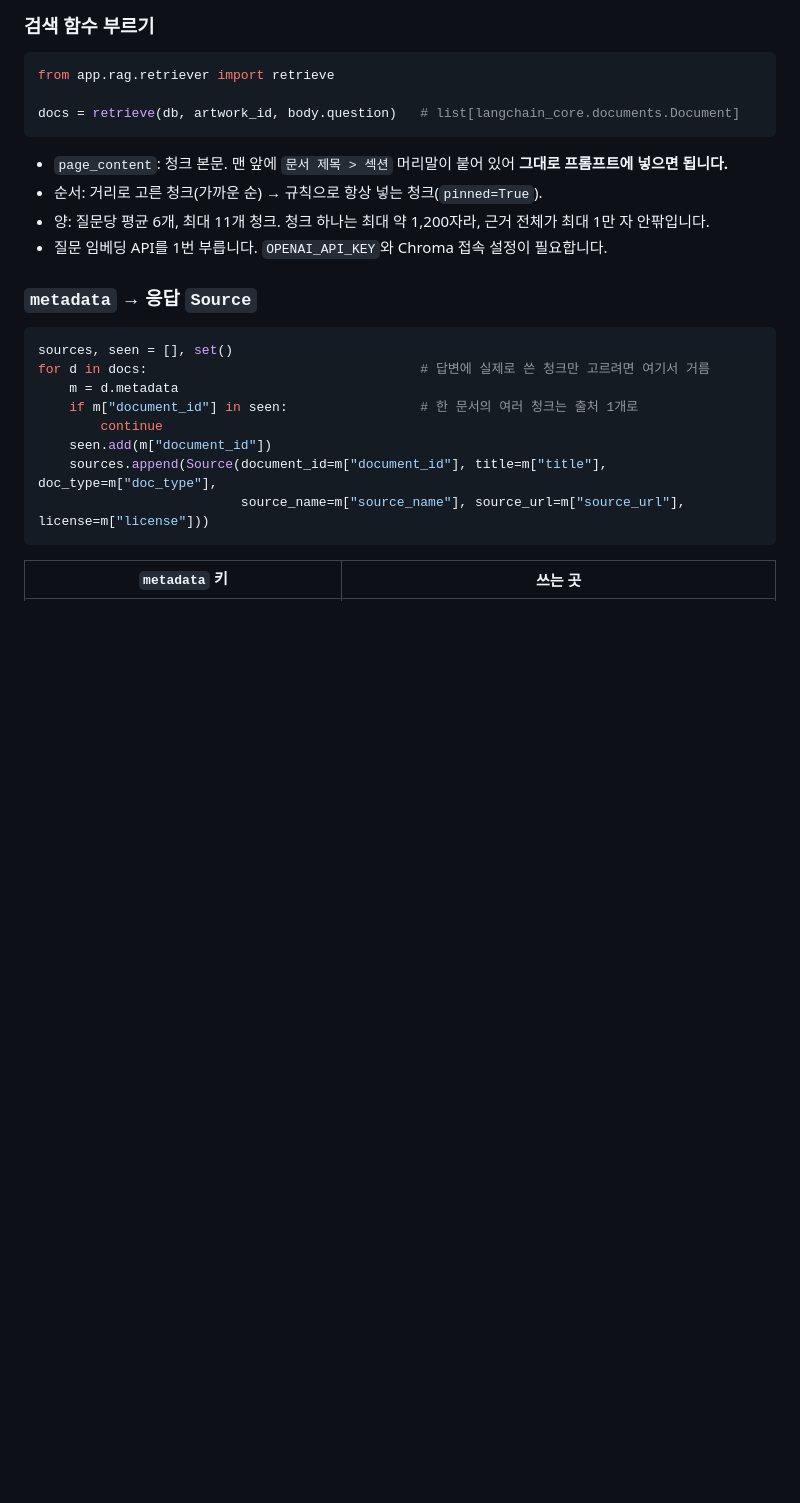
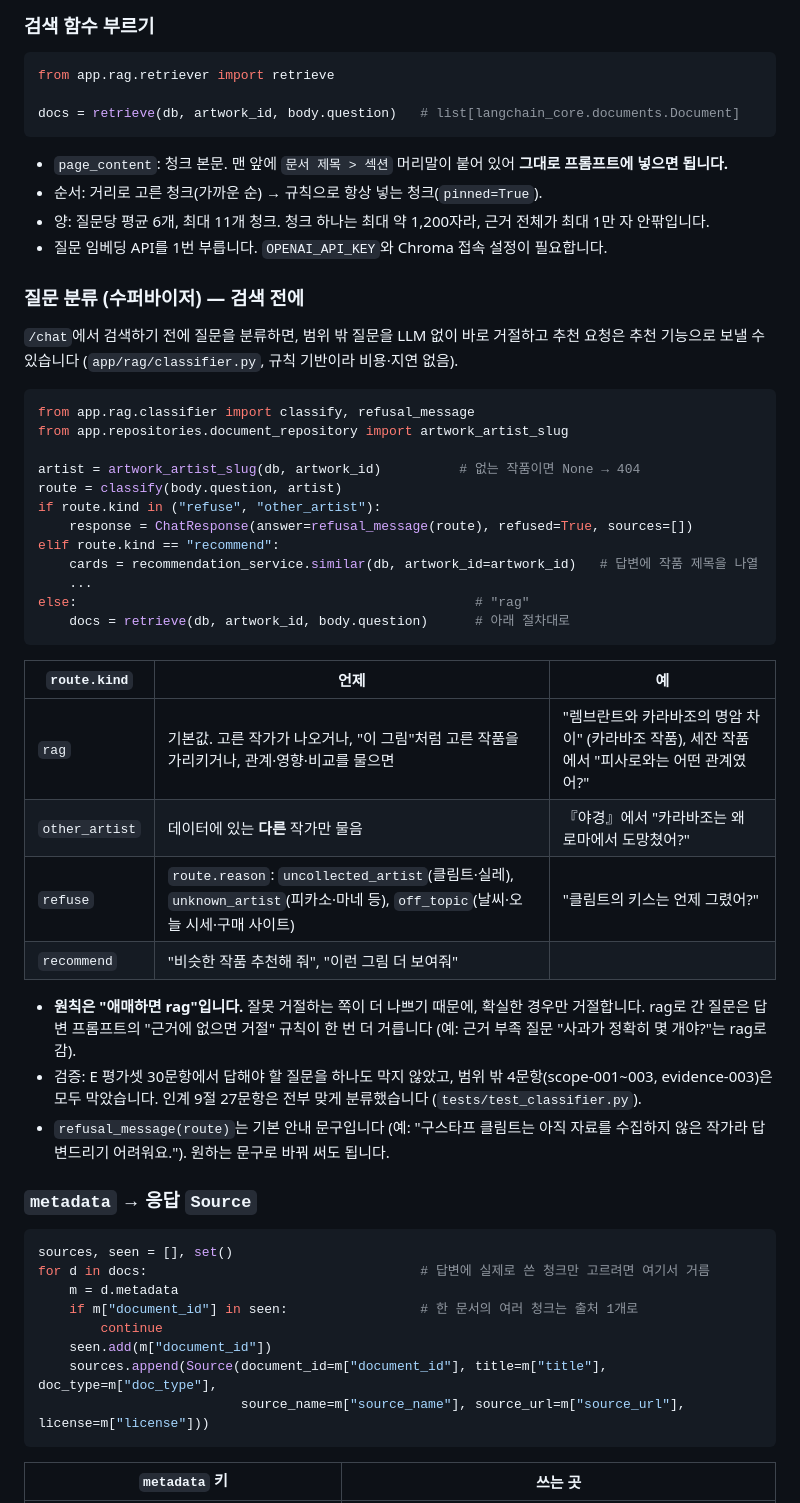
Before and after one commit to SKNETWORKS-FAMILY-AICAMP/SKN35-3rd-1Team, a Markdown page: docs/retrieval-handoff.md, the part around the change. Rendered like a GitHub page; blank space fills up the shorter version.

Commit message:
[Add] 수퍼바이저 관련 문서 추가

````diff
--- a/docs/retrieval-handoff.md
+++ b/docs/retrieval-handoff.md
@@ -30,6 +30,36 @@ docs = retrieve(db, artwork_id, body.question)   # list[langchain_core.documents
 - 순서: 거리로 고른 청크(가까운 순) → 규칙으로 항상 넣는 청크(`pinned=True`).
 - 양: 질문당 평균 6개, 최대 11개 청크. 청크 하나는 최대 약 1,200자라, 근거 전체가 최대 1만 자 안팎입니다.
 - 질문 임베딩 API를 1번 부릅니다. `OPENAI_API_KEY`와 Chroma 접속 설정이 필요합니다.
+
+### 질문 분류 (수퍼바이저) — 검색 전에
+
+`/chat`에서 검색하기 전에 질문을 분류하면, 범위 밖 질문을 LLM 없이 바로 거절하고 추천 요청은 추천 기능으로 보낼 수 있습니다 (`app/rag/classifier.py`, 규칙 기반이라 비용·지연 없음).
+
+```python
+from app.rag.classifier import classify, refusal_message
+from app.repositories.document_repository import artwork_artist_slug
+
+artist = artwork_artist_slug(db, artwork_id)          # 없는 작품이면 None → 404
+route = classify(body.question, artist)
+if route.kind in ("refuse", "other_artist"):
+    response = ChatResponse(answer=refusal_message(route), refused=True, sources=[])
+elif route.kind == "recommend":
+    cards = recommendation_service.similar(db, artwork_id=artwork_id)   # 답변에 작품 제목을 나열
+    ...
+else:                                                   # "rag"
+    docs = retrieve(db, artwork_id, body.question)      # 아래 절차대로
+```
+
+| `route.kind` | 언제 | 예 |
+| --- | --- | --- |
+| `rag` | 기본값. 고른 작가가 나오거나, "이 그림"처럼 고른 작품을 가리키거나, 관계·영향·비교를 물으면 | "렘브란트와 카라바조의 명암 차이" (카라바조 작품), 세잔 작품에서 "피사로와는 어떤 관계였어?" |
+| `other_artist` | 데이터에 있는 **다른** 작가만 물음 | 『야경』에서 "카라바조는 왜 로마에서 도망쳤어?" |
+| `refuse` | `route.reason`: `uncollected_artist`(클림트·실레), `unknown_artist`(피카소·마네 등), `off_topic`(날씨·오늘 시세·구매 사이트) | "클림트의 키스는 언제 그렸어?" |
+| `recommend` | "비슷한 작품 추천해 줘", "이런 그림 더 보여줘" | |
+
+- **원칙은 "애매하면 rag"입니다.** 잘못 거절하는 쪽이 더 나쁘기 때문에, 확실한 경우만 거절합니다. rag로 간 질문은 답변 프롬프트의 "근거에 없으면 거절" 규칙이 한 번 더 거릅니다 (예: 근거 부족 질문 "사과가 정확히 몇 개야?"는 rag로 감).
+- 검증: E 평가셋 30문항에서 답해야 할 질문을 하나도 막지 않았고, 범위 밖 4문항(scope-001~003, evidence-003)은 모두 막았습니다. 인계 9절 27문항은 전부 맞게 분류했습니다 (`tests/test_classifier.py`).
+- `refusal_message(route)`는 기본 안내 문구입니다 (예: "구스타프 클림트는 아직 자료를 수집하지 않은 작가라 답변드리기 어려워요."). 원하는 문구로 바꿔 써도 됩니다.
 
 ### `metadata` → 응답 `Source`
 
````
Also changed, not shown: docs/architecture.md (+15 -1 lines).
